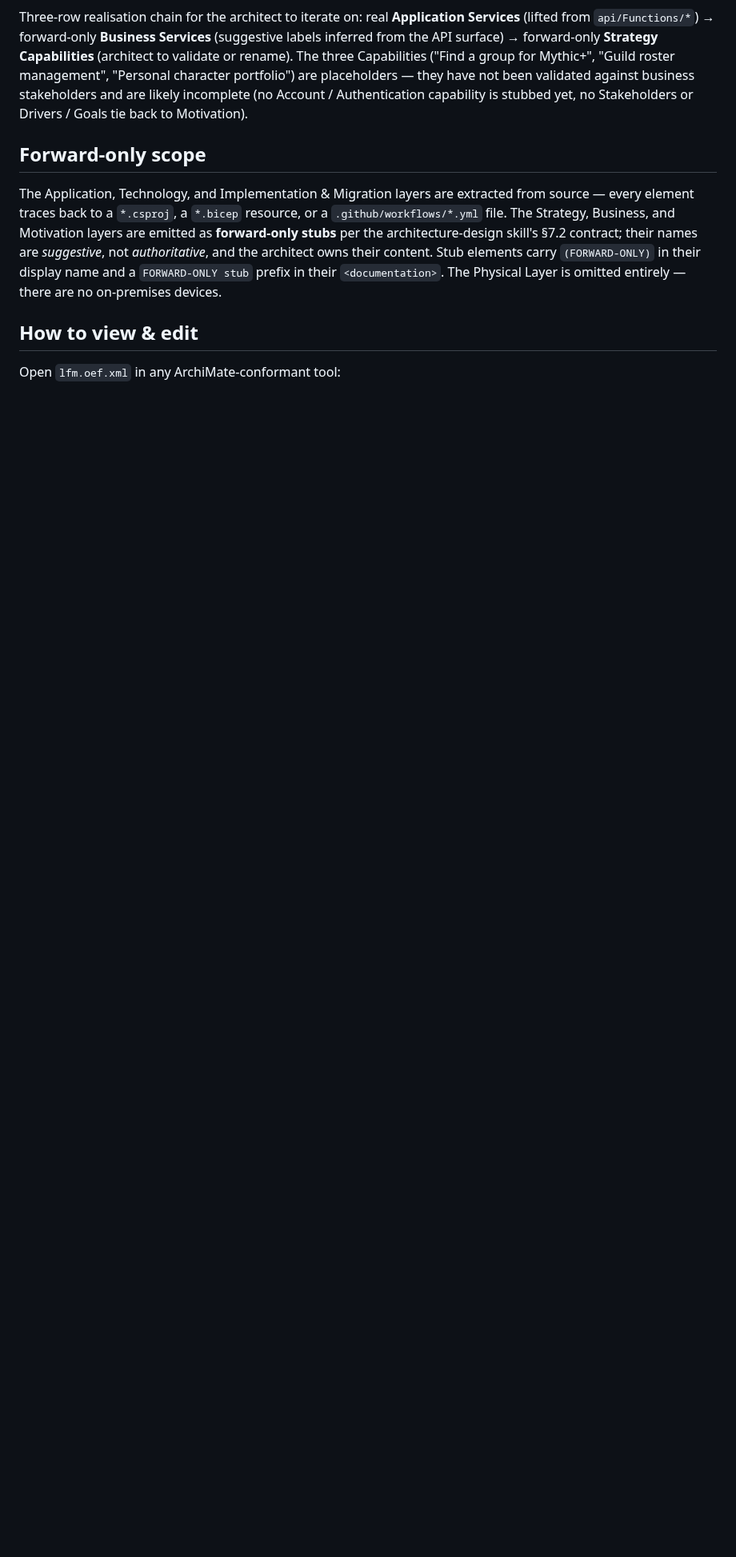
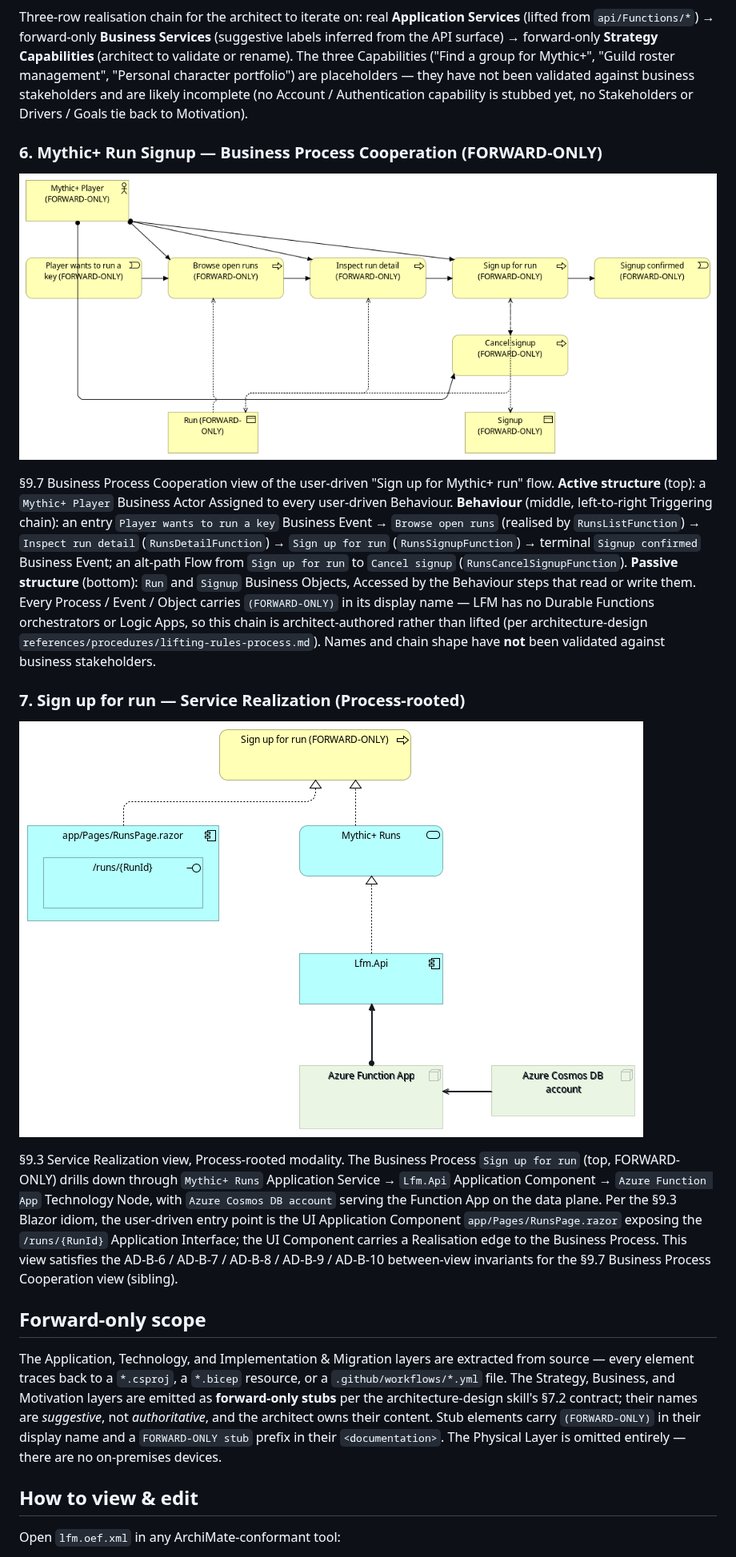
Before and after one commit to lfm-org/lfm, a Markdown page: docs/architecture/README.md, the part around one of its changes. Shown at 80% size. Rendered like a GitHub page; pictures changed too: docs/architecture/renders/id-view-business-processes.png (added), docs/architecture/renders/id-view-service-realization.png (added); blank space fills up the shorter version.

Commit message:
Add Business Process Cooperation + Service Realization views
Add two architecture-design views (§9.7 and §9.3 process-rooted modality)
of the user-driven "Sign up for Mythic+ run" flow. Business Layer elements
are FORWARD-ONLY architect-authored (no Durable Functions / Logic Apps to
lift from): Mythic+ Player Actor, the Triggering chain Wants-key Event →
Browse → Inspect → Sign up → Confirmed (with a Flow alt-path to Cancel
signup), Run / Signup Business Objects. UI entry point per the Blazor
idiom is app/Pages/RunsPage.razor at /runs/{RunId}, realising the
Sign-up-for-run process. Mythic+ Runs application service realises every
process step, satisfying AD-B-6/7/8/9/10 between-view invariants.

```diff
--- a/docs/architecture/README.md
+++ b/docs/architecture/README.md
@@ -43,6 +45,18 @@ CI/CD release path lifted from [`.github/workflows/`](../../.github/workflows/).
 ![Capability Map](renders/id-view-capability-map.png)
 
 Three-row realisation chain for the architect to iterate on: real **Application Services** (lifted from `api/Functions/*`) → forward-only **Business Services** (suggestive labels inferred from the API surface) → forward-only **Strategy Capabilities** (architect to validate or rename). The three Capabilities ("Find a group for Mythic+", "Guild roster management", "Personal character portfolio") are placeholders — they have not been validated against business stakeholders and are likely incomplete (no Account / Authentication capability is stubbed yet, no Stakeholders or Drivers / Goals tie back to Motivation).
+
+### 6. Mythic+ Run Signup — Business Process Cooperation (FORWARD-ONLY)
+
+![Business Process Cooperation](renders/id-view-business-processes.png)
+
+§9.7 Business Process Cooperation view of the user-driven "Sign up for Mythic+ run" flow. **Active structure** (top): a `Mythic+ Player` Business Actor Assigned to every user-driven Behaviour. **Behaviour** (middle, left-to-right Triggering chain): an entry `Player wants to run a key` Business Event → `Browse open runs` (realised by `RunsListFunction`) → `Inspect run detail` (`RunsDetailFunction`) → `Sign up for run` (`RunsSignupFunction`) → terminal `Signup confirmed` Business Event; an alt-path Flow from `Sign up for run` to `Cancel signup` (`RunsCancelSignupFunction`). **Passive structure** (bottom): `Run` and `Signup` Business Objects, Accessed by the Behaviour steps that read or write them. Every Process / Event / Object carries `(FORWARD-ONLY)` in its display name — LFM has no Durable Functions orchestrators or Logic Apps, so this chain is architect-authored rather than lifted (per architecture-design `references/procedures/lifting-rules-process.md`). Names and chain shape have **not** been validated against business stakeholders.
+
+### 7. Sign up for run — Service Realization (Process-rooted)
+
+![Service Realization](renders/id-view-service-realization.png)
+
+§9.3 Service Realization view, Process-rooted modality. The Business Process `Sign up for run` (top, FORWARD-ONLY) drills down through `Mythic+ Runs` Application Service → `Lfm.Api` Application Component → `Azure Function App` Technology Node, with `Azure Cosmos DB account` serving the Function App on the data plane. Per the §9.3 Blazor idiom, the user-driven entry point is the UI Application Component `app/Pages/RunsPage.razor` exposing the `/runs/{RunId}` Application Interface; the UI Component carries a Realisation edge to the Business Process. This view satisfies the AD-B-6 / AD-B-7 / AD-B-8 / AD-B-9 / AD-B-10 between-view invariants for the §9.7 Business Process Cooperation view (sibling).
 
 ## Forward-only scope
 
```
Also changed, not shown: other parts of docs/architecture/README.md (+2 -0 lines), 1 other file.
